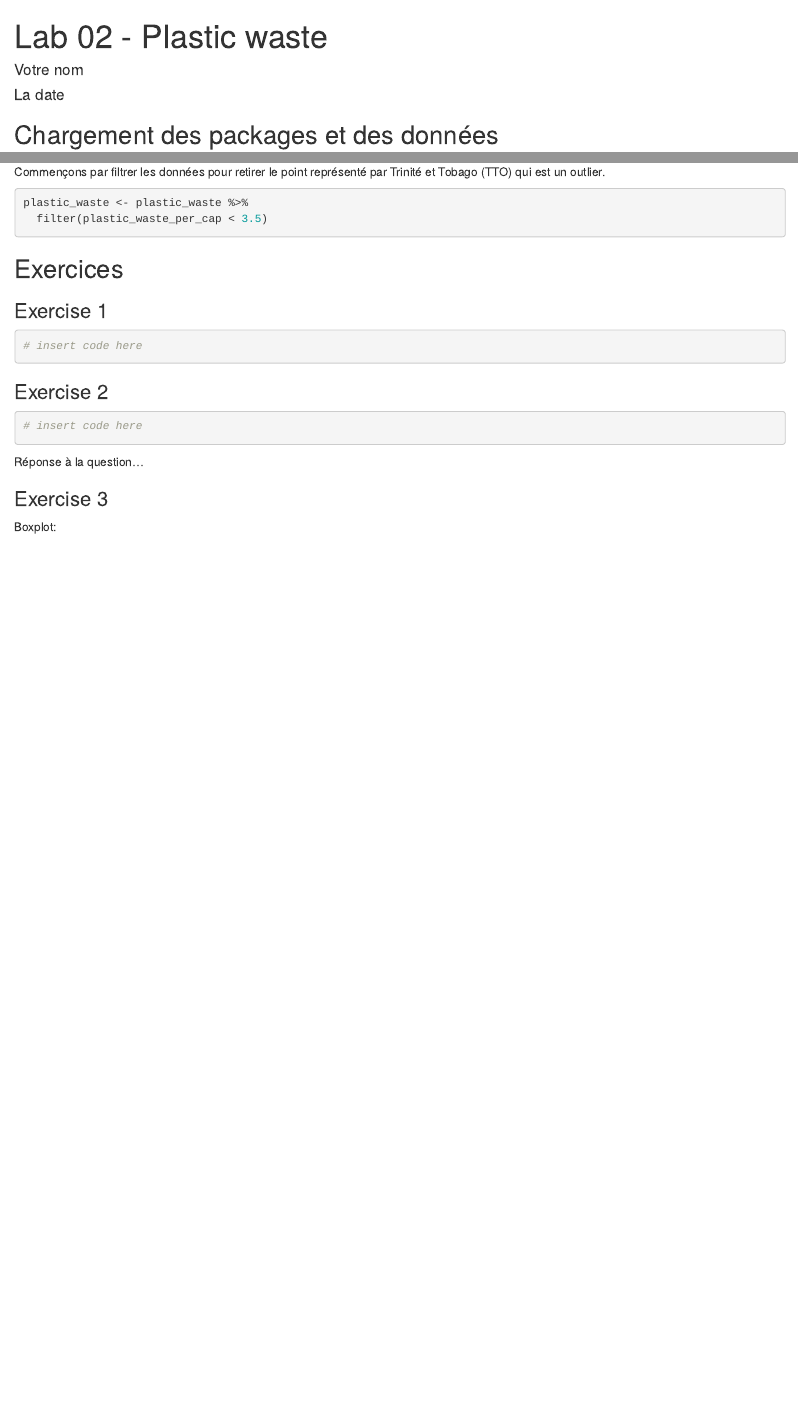
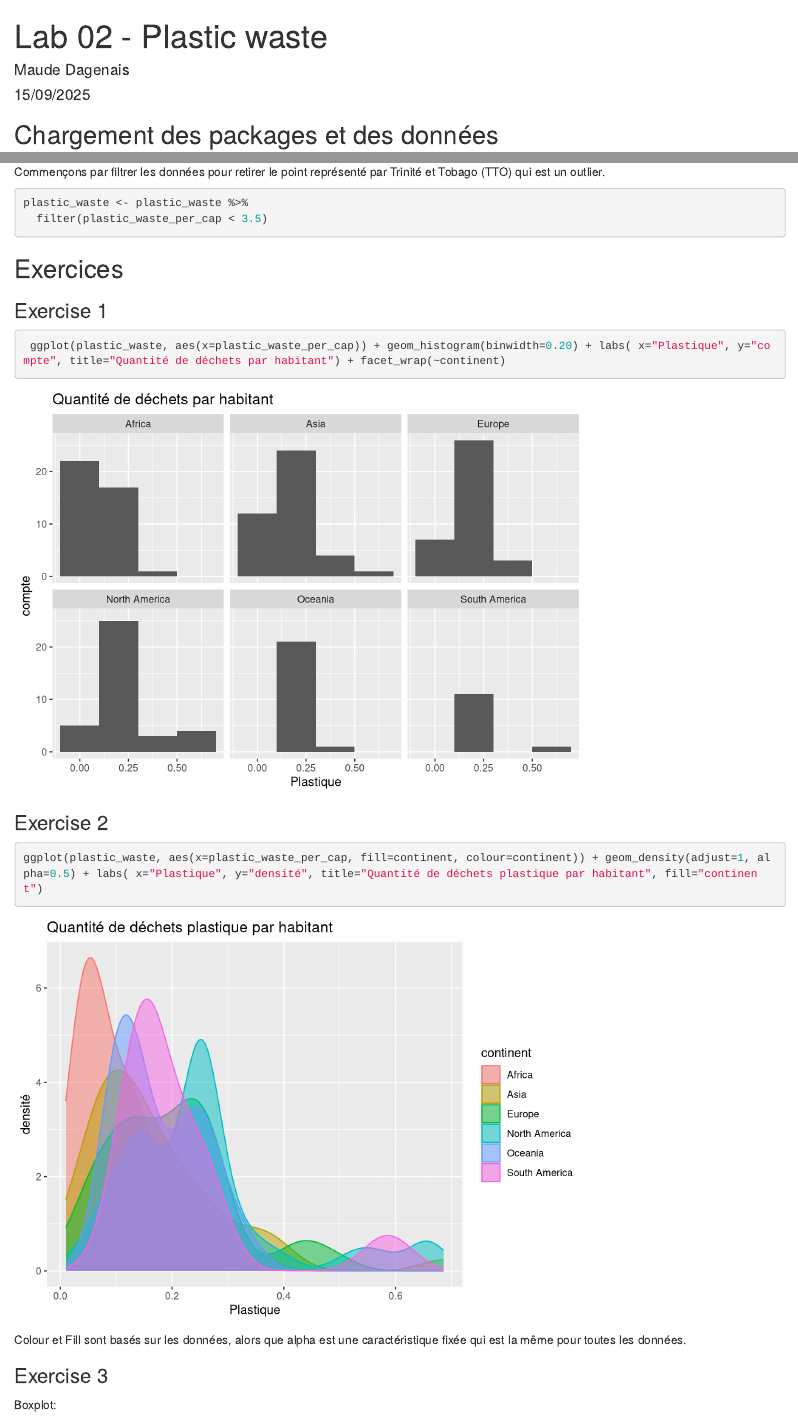
Before and after one commit to PRO1036/lab02-maudedagenais, an R Markdown document (lab-02.Rmd): the page in a window 1100 px wide, from its top, and a second part further down, joined at a grey line. Rendered offline with R 4.5, knitr and Pandoc, with nearby package versions; both versions are drawn in the output format of the newer one.

Commit message:
exercices 1 et 2

````diff
--- a/lab-02.Rmd
+++ b/lab-02.Rmd
@@ -1,8 +1,7 @@
 ---
 title: "Lab 02 - Plastic waste"
-author: "Votre nom"
-date: "La date"
-output: github_document
+author: "Maude Dagenais"
+date: "15/09/2025"
 ---
 
 ## Chargement des packages et des données
@@ -28,16 +27,16 @@ plastic_waste <- plastic_waste %>%
 ### Exercise 1
 
 ```{r plastic-waste-continent}
-# insert code here
+ ggplot(plastic_waste, aes(x=plastic_waste_per_cap)) + geom_histogram(binwidth=0.20) + labs( x="Plastique", y="compte", title="Quantité de déchets par habitant") + facet_wrap(~continent)
 ```
 
 ### Exercise 2
 
 ```{r plastic-waste-density}
-# insert code here
+ggplot(plastic_waste, aes(x=plastic_waste_per_cap, fill=continent, colour=continent)) + geom_density(adjust=1, alpha=0.5) + labs( x="Plastique", y="densité", title="Quantité de déchets plastique par habitant", fill="continent")
 ```
 
-Réponse à la question...
+Colour et Fill sont basés sur les données, alors que alpha est une caractéristique fixée qui est la même pour toutes les données.
 
 ### Exercise 3
 
````
Also changed, not shown: lab-02.html (added), 2 other files.
